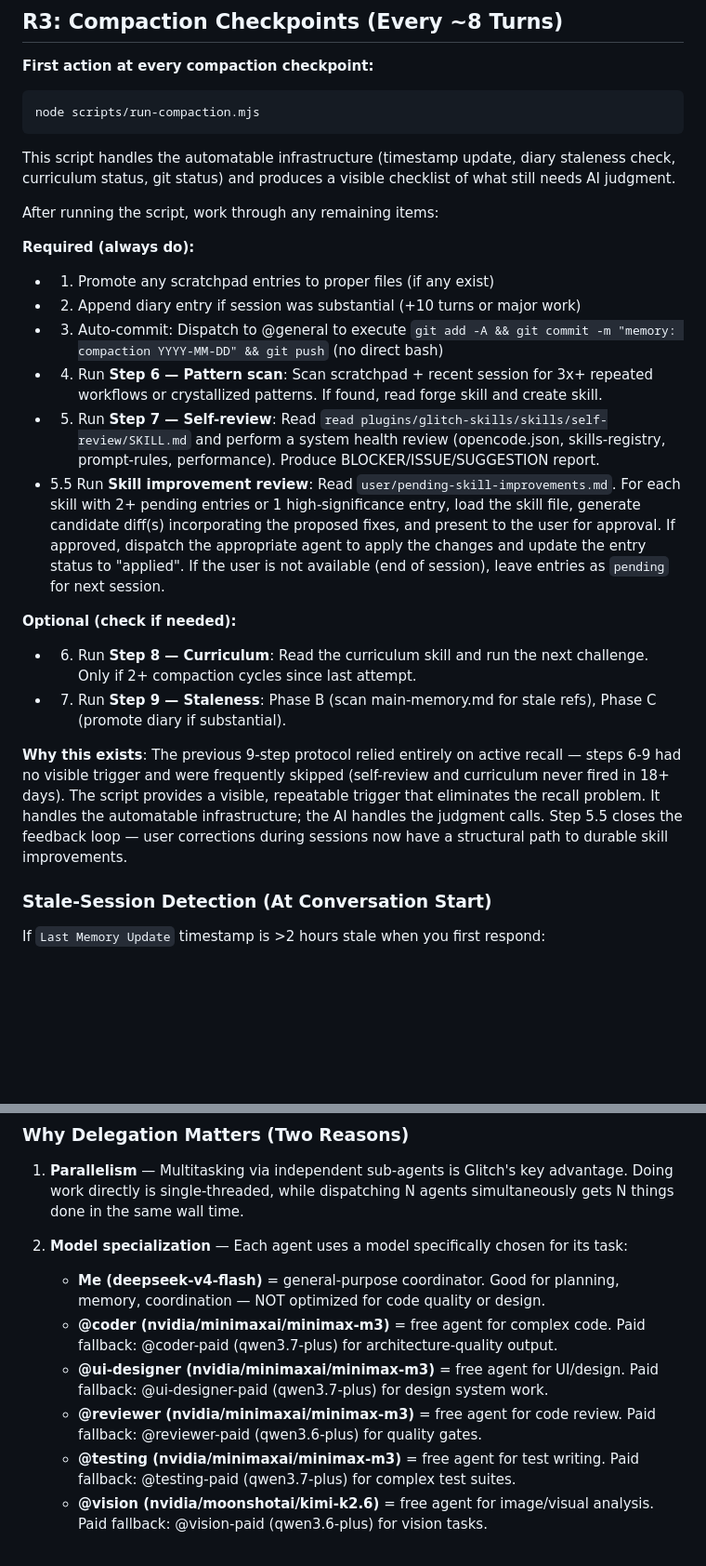
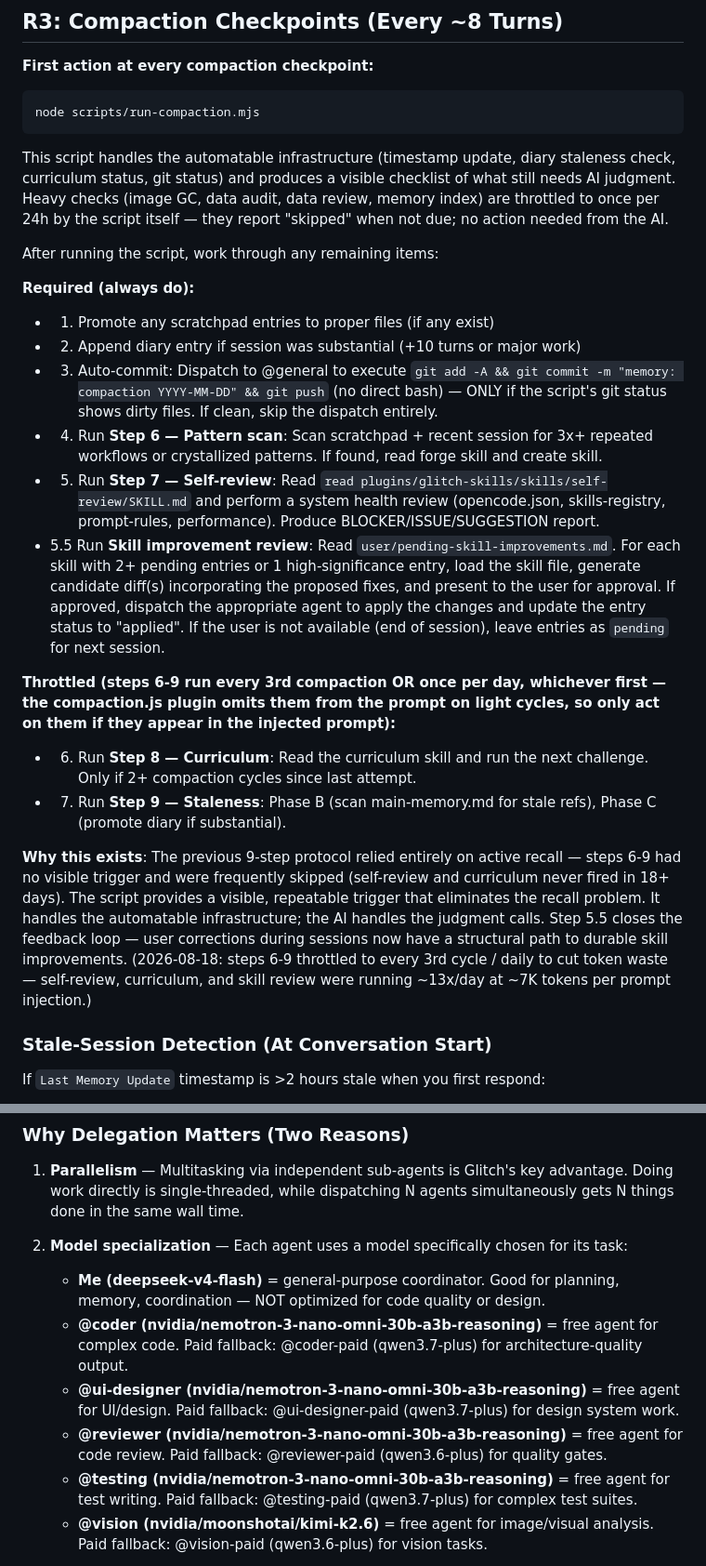
Before and after one commit to Cothek/glitch-engine, a Markdown page: prompt-rules.md, 2 parts joined by grey strips. Shown at 93% size. Drawn GitHub-style; blank space fills up the shorter version.

````diff
--- a/prompt-rules.md
+++ b/prompt-rules.md
@@ -66,23 +66,23 @@ When you need to FIND information from past sessions (preferences, decisions, pa
 node scripts/run-compaction.mjs
 ```
 
-This script handles the automatable infrastructure (timestamp update, diary staleness check, curriculum status, git status) and produces a visible checklist of what still needs AI judgment.
+This script handles the automatable infrastructure (timestamp update, diary staleness check, curriculum status, git status) and produces a visible checklist of what still needs AI judgment. Heavy checks (image GC, data audit, data review, memory index) are throttled to once per 24h by the script itself — they report "skipped" when not due; no action needed from the AI.
 
 After running the script, work through any remaining items:
 
 **Required (always do):**
 - 1. Promote any scratchpad entries to proper files (if any exist)
 - 2. Append diary entry if session was substantial (+10 turns or major work)
-- 3. Auto-commit: Dispatch to @general to execute `git add -A && git commit -m "memory: compaction YYYY-MM-DD" && git push` (no direct bash)
+- 3. Auto-commit: Dispatch to @general to execute `git add -A && git commit -m "memory: compaction YYYY-MM-DD" && git push` (no direct bash) — ONLY if the script's git status shows dirty files. If clean, skip the dispatch entirely.
 - 4. Run **Step 6 — Pattern scan**: Scan scratchpad + recent session for 3x+ repeated workflows or crystallized patterns. If found, read forge skill and create skill.
 - 5. Run **Step 7 — Self-review**: Read `read plugins/glitch-skills/skills/self-review/SKILL.md` and perform a system health review (opencode.json, skills-registry, prompt-rules, performance). Produce BLOCKER/ISSUE/SUGGESTION report.
 - 5.5 Run **Skill improvement review**: Read `user/pending-skill-improvements.md`. For each skill with 2+ pending entries or 1 high-significance entry, load the skill file, generate candidate diff(s) incorporating the proposed fixes, and present to the user for approval. If approved, dispatch the appropriate agent to apply the changes and update the entry status to "applied". If the user is not available (end of session), leave entries as `pending` for next session.
 
-**Optional (check if needed):**
+**Throttled (steps 6-9 run every 3rd compaction OR once per day, whichever first — the compaction.js plugin omits them from the prompt on light cycles, so only act on them if they appear in the injected prompt):**
 - 6. Run **Step 8 — Curriculum**: Read the curriculum skill and run the next challenge. Only if 2+ compaction cycles since last attempt.
 - 7. Run **Step 9 — Staleness**: Phase B (scan main-memory.md for stale refs), Phase C (promote diary if substantial).
 
-**Why this exists**: The previous 9-step protocol relied entirely on active recall — steps 6-9 had no visible trigger and were frequently skipped (self-review and curriculum never fired in 18+ days). The script provides a visible, repeatable trigger that eliminates the recall problem. It handles the automatable infrastructure; the AI handles the judgment calls. Step 5.5 closes the feedback loop — user corrections during sessions now have a structural path to durable skill improvements.
+**Why this exists**: The previous 9-step protocol relied entirely on active recall — steps 6-9 had no visible trigger and were frequently skipped (self-review and curriculum never fired in 18+ days). The script provides a visible, repeatable trigger that eliminates the recall problem. It handles the automatable infrastructure; the AI handles the judgment calls. Step 5.5 closes the feedback loop — user corrections during sessions now have a structural path to durable skill improvements. (2026-08-18: steps 6-9 throttled to every 3rd cycle / daily to cut token waste — self-review, curriculum, and skill review were running ~13x/day at ~7K tokens per prompt injection.)
 
 ### Stale-Session Detection (At Conversation Start)
 If `Last Memory Update` timestamp is >2 hours stale when you first respond:
@@ -478,10 +480,10 @@ Glitch's primary job is coordination — plan work, split into parallel subtasks
 1. **Parallelism** — Multitasking via independent sub-agents is Glitch's key advantage. Doing work directly is single-threaded, while dispatching N agents simultaneously gets N things done in the same wall time.
 2. **Model specialization** — Each agent uses a model specifically chosen for its task:
    - **Me (deepseek-v4-flash)** = general-purpose coordinator. Good for planning, memory, coordination — NOT optimized for code quality or design.
-   - **@coder (nvidia/minimaxai/minimax-m3)** = free agent for complex code. Paid fallback: @coder-paid (qwen3.7-plus) for architecture-quality output.
-   - **@ui-designer (nvidia/minimaxai/minimax-m3)** = free agent for UI/design. Paid fallback: @ui-designer-paid (qwen3.7-plus) for design system work.
-   - **@reviewer (nvidia/minimaxai/minimax-m3)** = free agent for code review. Paid fallback: @reviewer-paid (qwen3.6-plus) for quality gates.
-   - **@testing (nvidia/minimaxai/minimax-m3)** = free agent for test writing. Paid fallback: @testing-paid (qwen3.7-plus) for complex test suites.
+   - **@coder (nvidia/nemotron-3-nano-omni-30b-a3b-reasoning)** = free agent for complex code. Paid fallback: @coder-paid (qwen3.7-plus) for architecture-quality output.
+   - **@ui-designer (nvidia/nemotron-3-nano-omni-30b-a3b-reasoning)** = free agent for UI/design. Paid fallback: @ui-designer-paid (qwen3.7-plus) for design system work.
+   - **@reviewer (nvidia/nemotron-3-nano-omni-30b-a3b-reasoning)** = free agent for code review. Paid fallback: @reviewer-paid (qwen3.6-plus) for quality gates.
+   - **@testing (nvidia/nemotron-3-nano-omni-30b-a3b-reasoning)** = free agent for test writing. Paid fallback: @testing-paid (qwen3.7-plus) for complex test suites.
    - **@vision (nvidia/moonshotai/kimi-k2.6)** = free agent for image/visual analysis. Paid fallback: @vision-paid (qwen3.6-plus) for vision tasks.
 
    **When I write code directly, I'm using a suboptimal model for the job.** Delegation isn't just about speed — it's about using the right model for each task. This is the #1 reason to delegate.
````
Also changed, not shown: other parts of prompt-rules.md (+8 -4 lines), glitch.md (+1 -1 lines).
